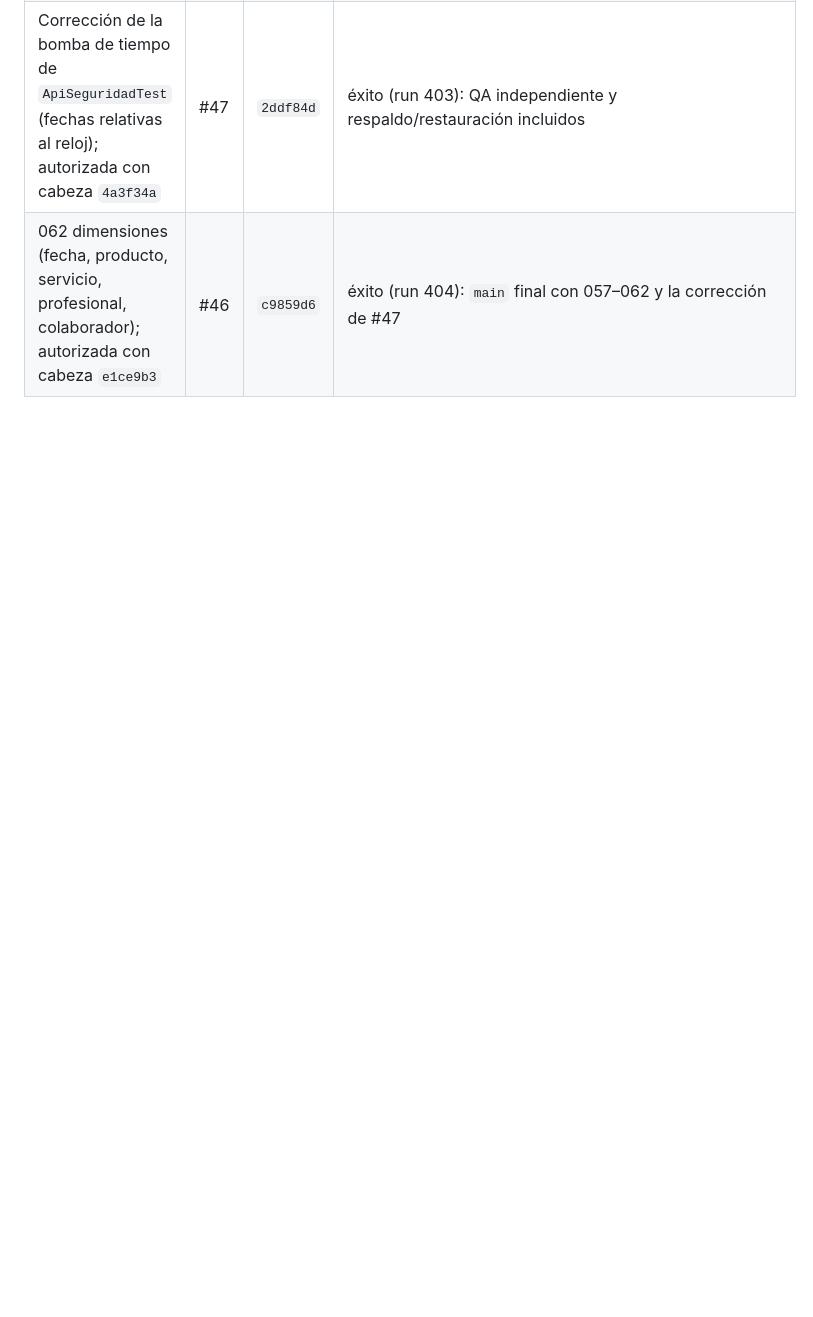
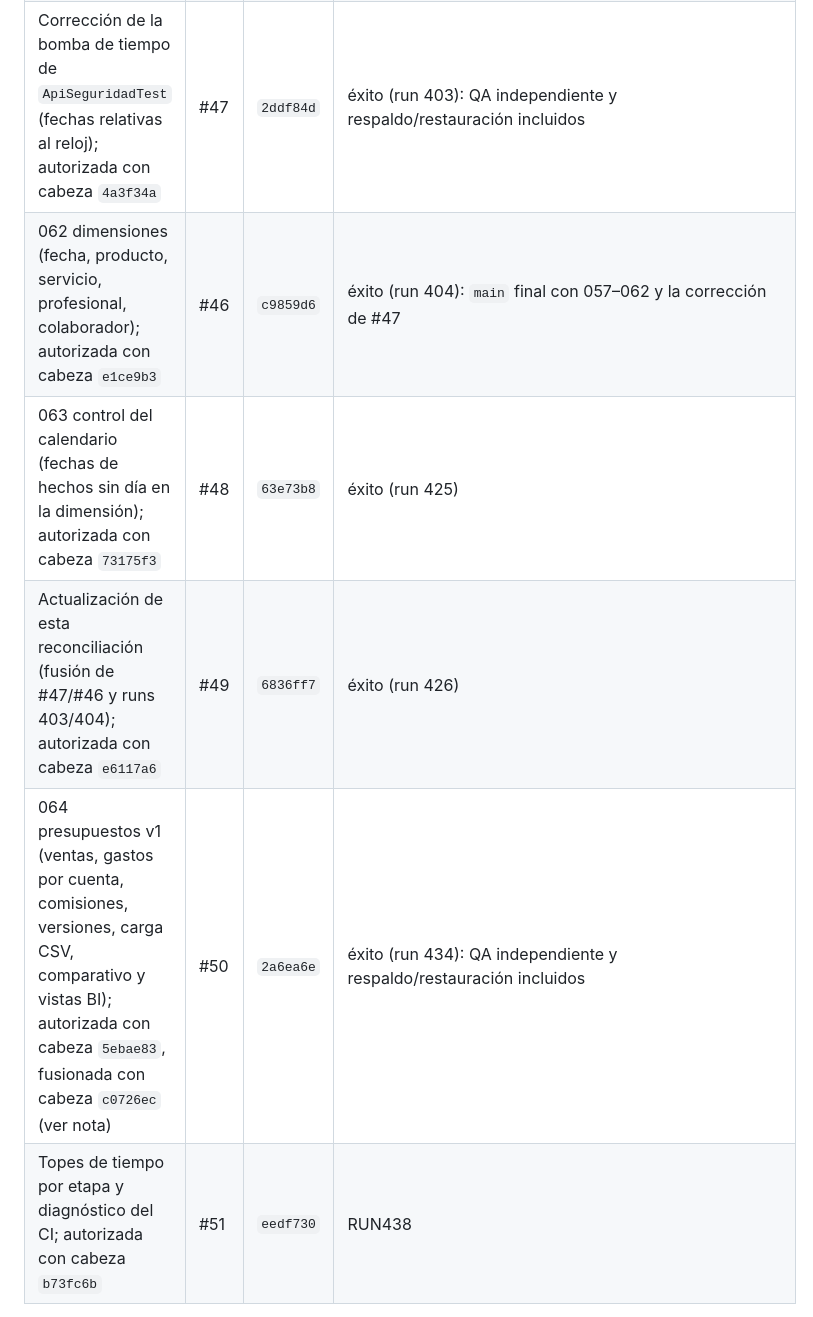
Before and after one commit to Johnsky-Games/AppSalon_PHP_MVC_JS_SASS, a Markdown page: docs/RECONCILIACION_PLAN_2026-10-19.md, the part around one of its changes. Drawn GitHub-style; blank space fills up the shorter version.

```diff
--- a/docs/RECONCILIACION_PLAN_2026-10-19.md
+++ b/docs/RECONCILIACION_PLAN_2026-10-19.md
@@ -120,4 +120,8 @@ El módulo **no se da por completo**: solo están implementados y validados el c
 | 061 asistencia y comisiones (acceso laboral separado) | #45 | `2523c95` | **fallo** (run 383): 1 de 1644 pruebas, `ApiSeguridadTest::testClientePuedeEliminarSuPropiaCita`, ajena a 061 (cita de ensayo con fecha fija 2026-10-22 15:00; falla desde esa hora). El paso de PHPUnit falló, así que **no se ejecutaron** en ese run el QA independiente ni el ciclo de respaldo y restauración. El run 383 **se conserva como fallo**; la corrección fue #47 y el CI de `main` verde con 061 está comprobado en los runs 403 y 404 (abajo) |
 | Corrección de la bomba de tiempo de `ApiSeguridadTest` (fechas relativas al reloj); autorizada con cabeza `4a3f34a` | #47 | `2ddf84d` | éxito (run 403): QA independiente y respaldo/restauración incluidos |
 | 062 dimensiones (fecha, producto, servicio, profesional, colaborador); autorizada con cabeza `e1ce9b3` | #46 | `c9859d6` | éxito (run 404): `main` final con 057–062 y la corrección de #47 |
+| 063 control del calendario (fechas de hechos sin día en la dimensión); autorizada con cabeza `73175f3` | #48 | `63e73b8` | éxito (run 425) |
+| Actualización de esta reconciliación (fusión de #47/#46 y runs 403/404); autorizada con cabeza `e6117a6` | #49 | `6836ff7` | éxito (run 426) |
+| 064 presupuestos v1 (ventas, gastos por cuenta, comisiones, versiones, carga CSV, comparativo y vistas BI); autorizada con cabeza `5ebae83`, fusionada con cabeza `c0726ec` (ver nota) | #50 | `2a6ea6e` | éxito (run 434): QA independiente y respaldo/restauración incluidos |
+| Topes de tiempo por etapa y diagnóstico del CI; autorizada con cabeza `b73fc6b` | #51 | `eedf730` | RUN438 |
 
```
Also changed, not shown: other parts of docs/RECONCILIACION_PLAN_2026-10-19.md (+13 -3 lines).
